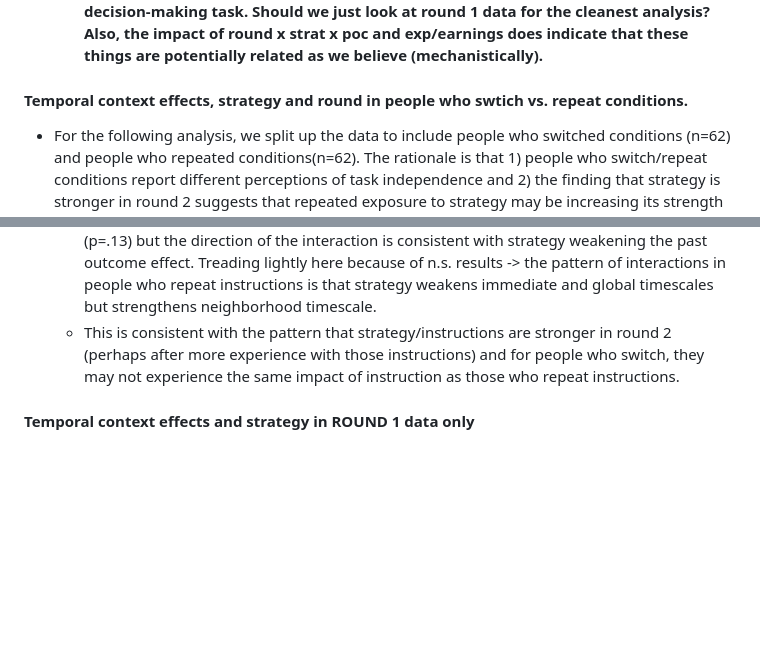
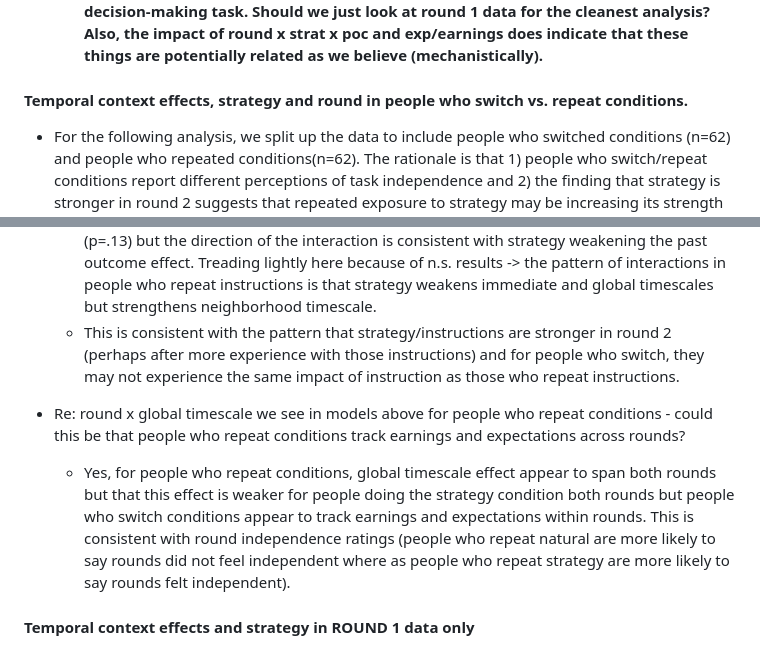
Before and after one commit to sokolhessnerlab/rcs, a Markdown page: analysis/rcsAnalysisSummary.md, 2 parts joined by grey strips. Drawn GitHub-style; blank space fills up the shorter version.

Commit message:
add summary for repeat v switch earn/exp across rounds

```diff
--- a/analysis/rcsAnalysisSummary.md
+++ b/analysis/rcsAnalysisSummary.md
@@ -282,7 +282,7 @@ Because we found an interaction between strategy and round in our trial-level mo
 **- Questions: Is this is saying something about how people are treating earnings and expectations across rounds? Should we be accounting for people who repeat vs. switch conditions and how they may differentially treat rounds of the risky decision-making task. Should we just look at round 1 data for the cleanest analysis? Also, the impact of round x strat x poc and exp/earnings does indicate that these things are potentially related as we believe (mechanistically).**
 
 
-#### Temporal context effects, strategy and round in people who swtich vs. repeat conditions.
+#### Temporal context effects, strategy and round in people who switch vs. repeat conditions.
 - For the following analysis, we split up the data to include people who switched conditions (n=62) and people who repeated conditions(n=62). The rationale is that 1) people who switch/repeat conditions report different perceptions of task independence and 2) the finding that strategy is stronger in round 2 suggests that repeated exposure to strategy may be increasing its strength on risk-taking (i.e. for people who do repeat the same strategy each round of the rdm task).
 - For these analyses, we used the same two base models as above, adding round and strategy to each model.
 - For both groups, there is more risk-taking in the strategy condition but round only makes the effect of strategy stronger for people who repeat conditions. This suggests that spending more time with instructions, increases their influence on risk-taking.
@@ -290,6 +290,9 @@ Because we found an interaction between strategy and round in our trial-level mo
 - Temporal context effects interact with strategy/round ONLY for people who repeat conditions.
     -  For people who repeat conditions, strategy makes shift effefct stronger but weakens earning and expectation effect. Strategy does not significantly interact with past outcome (p=.13) but the direction of the interaction is consistent with strategy weakening the past outcome effect. Treading lightly here because of n.s. results -> the pattern of interactions in people who repeat instructions is that strategy weakens immediate and global timescales but strengthens neighborhood timescale.
     - This is consistent with the pattern that strategy/instructions are stronger in round 2 (perhaps after more experience with those instructions) and for people who switch, they may not experience the same impact of instruction as those who repeat instructions.
+
+- Re: round x global timescale we see in models above for people who repeat conditions - could this be that people who repeat conditions track earnings and expectations across rounds?
+    - Yes, for people who repeat conditions, global timescale effect appear to span both rounds but that this effect is weaker for people doing the strategy condition both rounds but people who switch conditions appear to track earnings and expectations within rounds. This is consistent with round independence ratings (people who repeat natural are more likely to say rounds did not feel independent where as people who repeat strategy are more likely to say rounds felt independent).
 
 
 #### Temporal context effects and strategy in ROUND 1 data only
```
